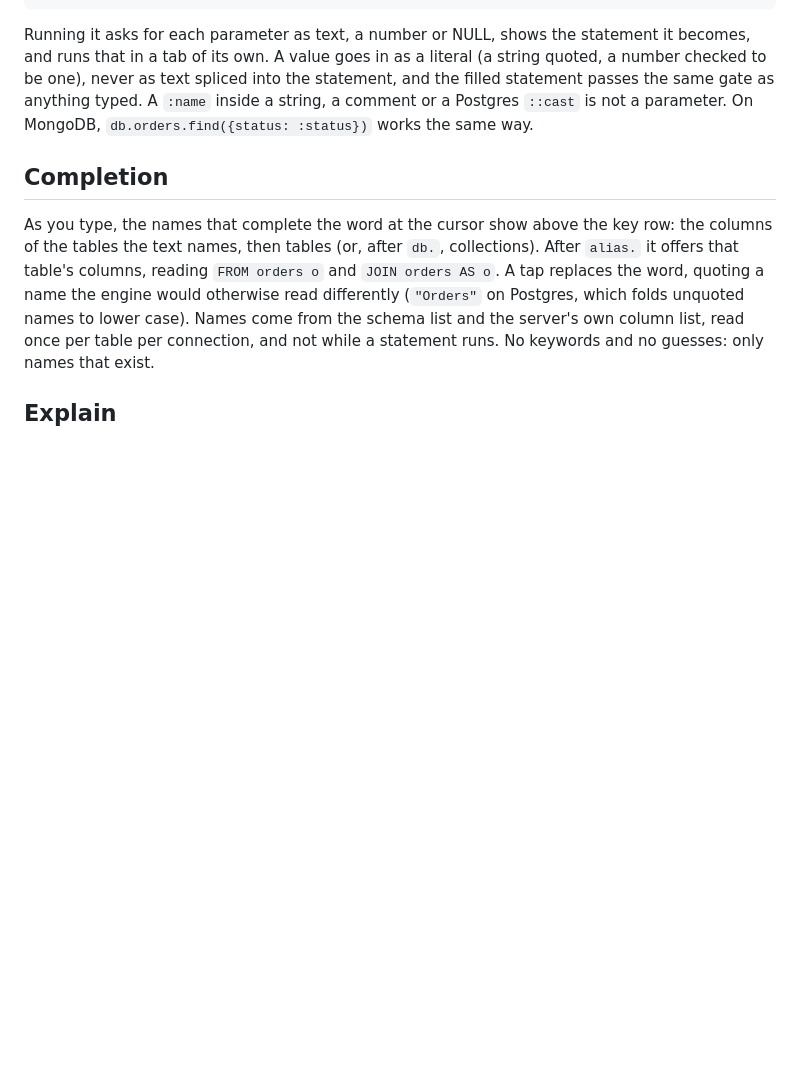
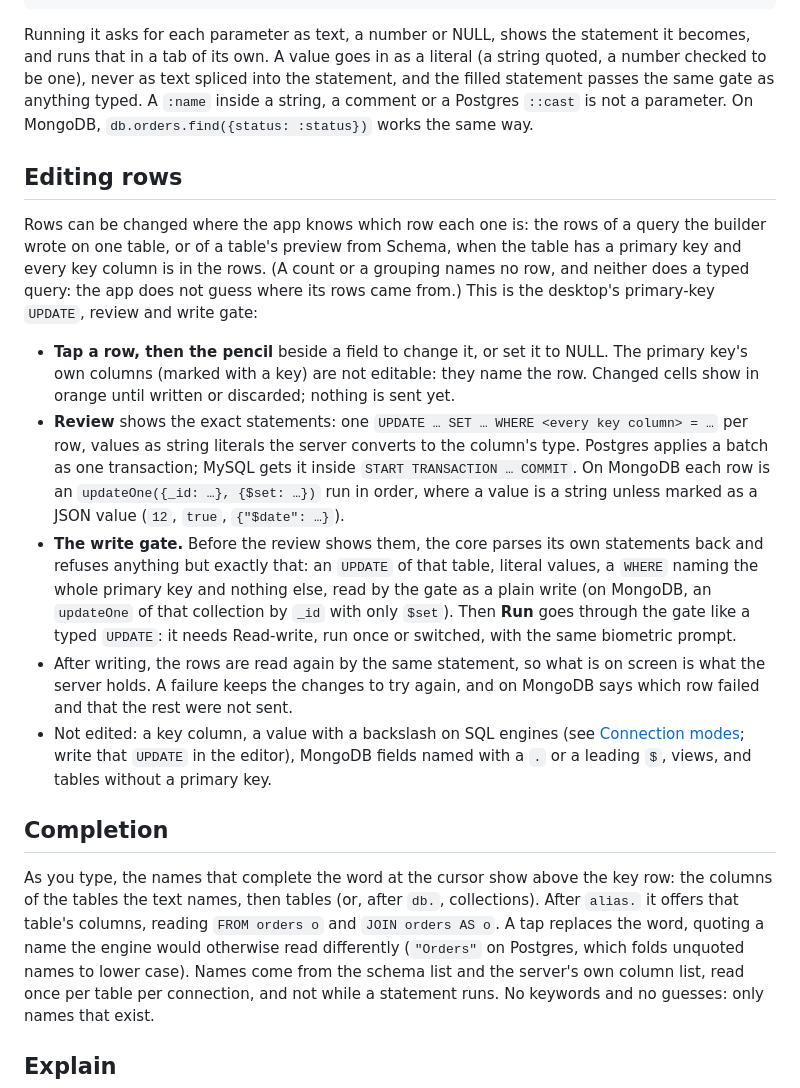
Before and after one commit to Neoterux/dbdelve-android, a Markdown page: README.md, the part around one of its changes. Drawn GitHub-style; blank space fills up the shorter version.

```diff
--- a/README.md
+++ b/README.md
@@ -379,6 +386,41 @@ into the statement, and the filled statement passes the same gate as anything
 typed. A `:name` inside a string, a comment or a Postgres `::cast` is not a
 parameter. On MongoDB, `db.orders.find({status: :status})` works the same way.
 
+## Editing rows
+
+Rows can be changed where the app knows which row each one is: the rows of a
+query the builder wrote on one table, or of a table's preview from Schema,
+when the table has a primary key and every key column is in the rows. (A
+count or a grouping names no row, and neither does a typed query: the app
+does not guess where its rows came from.) This is the desktop's primary-key
+`UPDATE`, review and write gate:
+
+- **Tap a row, then the pencil** beside a field to change it, or set it to
+  NULL. The primary key's own columns (marked with a key) are not editable:
+  they name the row. Changed cells show in orange until written or
+  discarded; nothing is sent yet.
+- **Review** shows the exact statements: one
+  `UPDATE … SET … WHERE <every key column> = …` per row, values as string
+  literals the server converts to the column's type. Postgres applies a
+  batch as one transaction; MySQL gets it inside `START TRANSACTION … COMMIT`.
+  On MongoDB each row is an `updateOne({_id: …}, {$set: …})` run in order,
+  where a value is a string unless marked as a JSON value (`12`, `true`,
+  `{"$date": …}`).
+- **The write gate.** Before the review shows them, the core parses its own
+  statements back and refuses anything but exactly that: an `UPDATE` of that
+  table, literal values, a `WHERE` naming the whole primary key and nothing
+  else, read by the gate as a plain write (on MongoDB, an `updateOne` of that
+  collection by `_id` with only `$set`). Then **Run** goes through the gate
+  like a typed `UPDATE`: it needs Read-write, run once or switched, with the
+  same biometric prompt.
+- After writing, the rows are read again by the same statement, so what is
+  on screen is what the server holds. A failure keeps the changes to try
+  again, and on MongoDB says which row failed and that the rest were not sent.
+- Not edited: a key column, a value with a backslash on SQL engines (see
+  [Connection modes](#connection-modes); write that `UPDATE` in the editor),
+  MongoDB fields named with a `.` or a leading `$`, views, and tables
+  without a primary key.
+
 ## Completion
 
 As you type, the names that complete the word at the cursor show above the
```
Also changed, not shown: other parts of README.md (+8 -3 lines), CHANGELOG.md (+7 -0 lines), screenshots/edit-gate.png (added), screenshots/edit-review.png (added), screenshots/edits.png (added), screenshots/row-edit.png (added), 9 other files.
